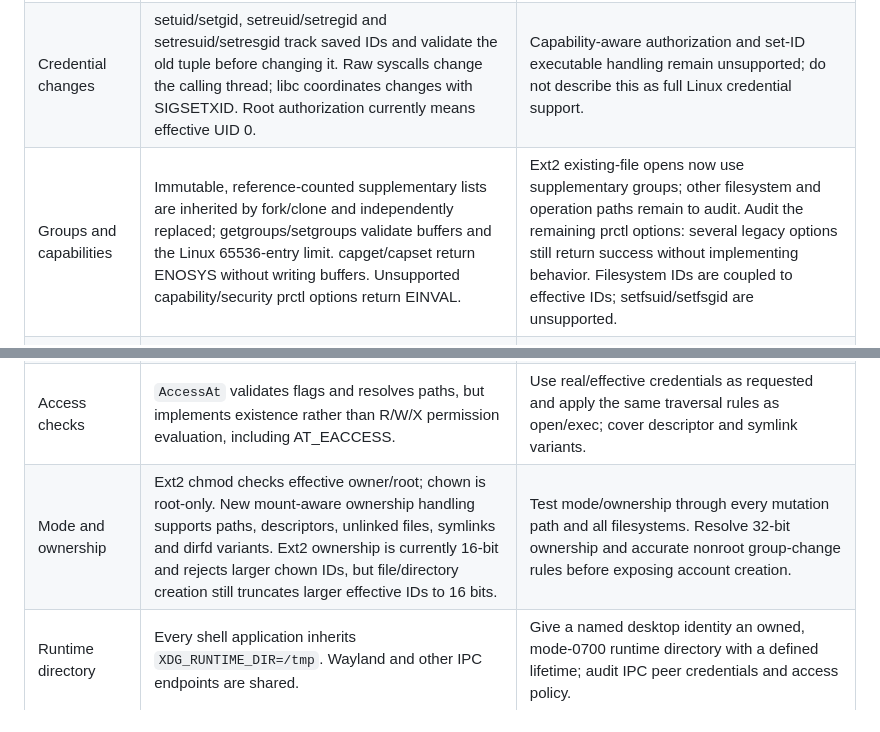
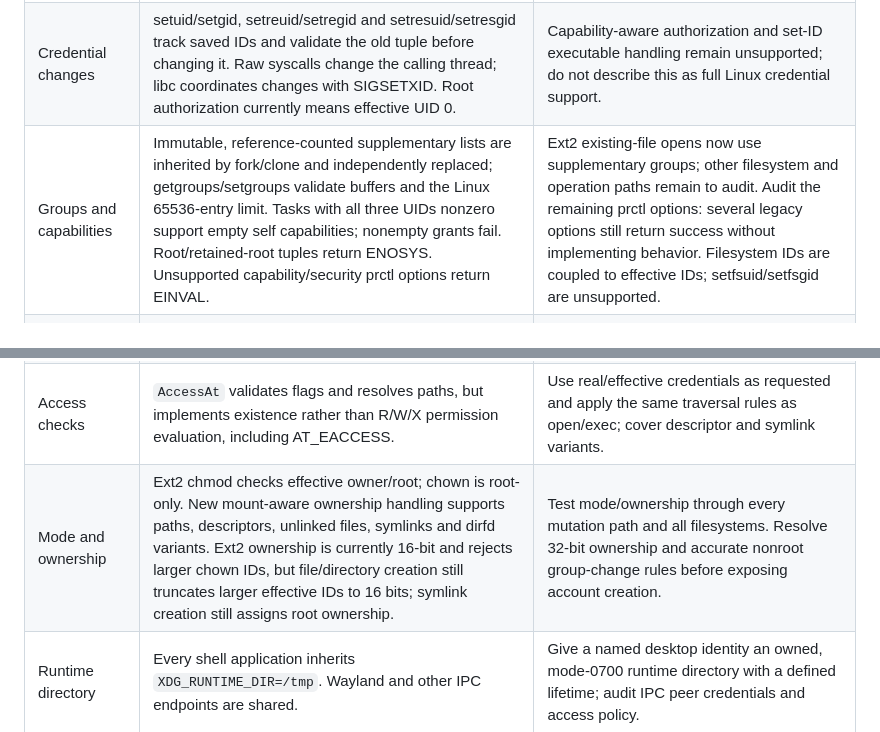
Before and after one commit to IanNorris/Brook, a Markdown page: docs/identity.md, 2 parts joined by grey strips. GitHub-like rendering.

```diff
--- a/docs/identity.md
+++ b/docs/identity.md
@@ -32,12 +107,12 @@ desktop entry also launched and saved settings there on the reboot. See the
 | --- | --- | --- |
 | Identity queries | All UID/GID queries return the real/effective/saved task credentials. ELF auxiliary vectors reflect launch/exec credentials and mark mismatched real/effective IDs with AT_SECURE. Required result pointers are validated. | Keep launch, fork, exec and credential-change regressions passing. |
 | Credential changes | setuid/setgid, setreuid/setregid and setresuid/setresgid track saved IDs and validate the old tuple before changing it. Raw syscalls change the calling thread; libc coordinates changes with SIGSETXID. Root authorization currently means effective UID 0. | Capability-aware authorization and set-ID executable handling remain unsupported; do not describe this as full Linux credential support. |
-| Groups and capabilities | Immutable, reference-counted supplementary lists are inherited by fork/clone and independently replaced; getgroups/setgroups validate buffers and the Linux 65536-entry limit. capget/capset return ENOSYS without writing buffers. Unsupported capability/security prctl options return EINVAL. | Ext2 existing-file opens now use supplementary groups; other filesystem and operation paths remain to audit. Audit the remaining prctl options: several legacy options still return success without implementing behavior. Filesystem IDs are coupled to effective IDs; setfsuid/setfsgid are unsupported. |
+| Groups and capabilities | Immutable, reference-counted supplementary lists are inherited by fork/clone and independently replaced; getgroups/setgroups validate buffers and the Linux 65536-entry limit. Tasks with all three UIDs nonzero support empty self capabilities; nonempty grants fail. Root/retained-root tuples return ENOSYS. Unsupported capability/security prctl options return EINVAL. | Ext2 existing-file opens now use supplementary groups; other filesystem and operation paths remain to audit. Audit the remaining prctl options: several legacy options still return success without implementing behavior. Filesystem IDs are coupled to effective IDs; setfsuid/setfsgid are unsupported. |
 | Inheritance | Fork and thread creation retain an owned group-list reference and snapshot all six IDs under the credential lock. Ordinary exec saves effective IDs and preserves real IDs/groups. Teardown releases the list, including failed creation paths. | Keep matching launch environment/passwd entries and verify repeated failure/cancellation cleanup. Define set-ID executable behavior separately. |
 | File open | `Ext2FsOpenModeChecked` requires both access bits for O_RDWR and uses effective UID, primary GID and supplementary groups. Denials return EACCES without alias fallback; O_TRUNC requires write access. Creation skips the new leaf inode check, and the explicit Nix bypass remains. | Check ancestor search and parent mutation permissions, audit other filesystems, and define the writable Nix mount policy. |
 | Path traversal and mutation | Path resolution and parent lookup have no complete directory search/mutation authorization contract. Nix can explicitly skip permission checks. | Audit mkdir, create, unlink, rmdir, rename, symlink, hard links, sticky directories and directory-relative operations; restrict the writable Nix service deliberately. |
 | Access checks | `AccessAt` validates flags and resolves paths, but implements existence rather than R/W/X permission evaluation, including AT_EACCESS. | Use real/effective credentials as requested and apply the same traversal rules as open/exec; cover descriptor and symlink variants. |
-| Mode and ownership | Ext2 chmod checks effective owner/root; chown is root-only. New mount-aware ownership handling supports paths, descriptors, unlinked files, symlinks and dirfd variants. Ext2 ownership is currently 16-bit and rejects larger chown IDs, but file/directory creation still truncates larger effective IDs to 16 bits. | Test mode/ownership through every mutation path and all filesystems. Resolve 32-bit ownership and accurate nonroot group-change rules before exposing account creation. |
+| Mode and ownership | Ext2 chmod checks effective owner/root; chown is root-only. New mount-aware ownership handling supports paths, descriptors, unlinked files, symlinks and dirfd variants. Ext2 ownership is currently 16-bit and rejects larger chown IDs, but file/directory creation still truncates larger effective IDs to 16 bits; symlink creation still assigns root ownership. | Test mode/ownership through every mutation path and all filesystems. Resolve 32-bit ownership and accurate nonroot group-change rules before exposing account creation. |
 | Runtime directory | Every shell application inherits `XDG_RUNTIME_DIR=/tmp`. Wayland and other IPC endpoints are shared. | Give a named desktop identity an owned, mode-0700 runtime directory with a defined lifetime; audit IPC peer credentials and access policy. |
 | Persistent preferences | HOME/XDG is persistent, but root apps and compatibility-UID apps share it. Browser wrappers explicitly select their own profiles. | Use the named desktop identity consistently in the default launcher and owned application state. Preserve existing data during any migration; report conflicts rather than silently replacing ownership. |
 
```
Also changed, not shown: other parts of docs/identity.md (+79 -4 lines), README.md (+3 -3 lines), docs/backlog.md (+9 -6 lines), docs/images/brook_gimp_workflow_1080.png, 3 other files.
